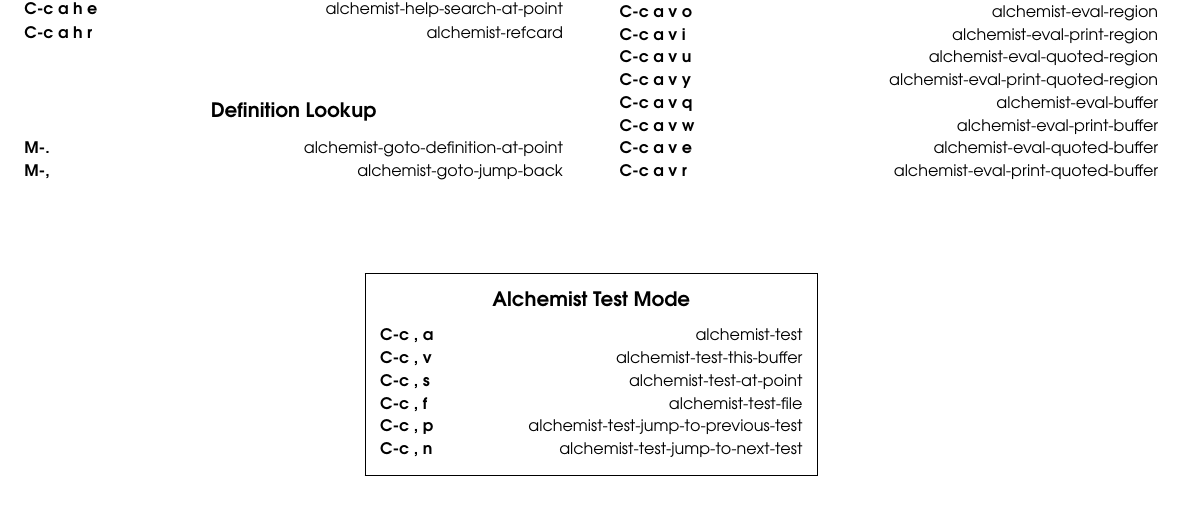
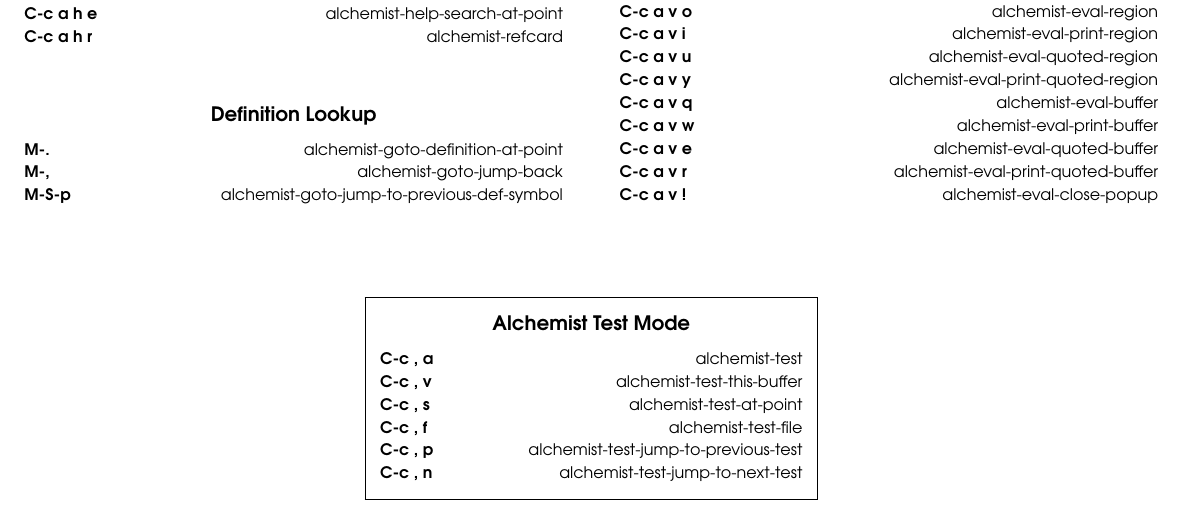
Before and after one commit to tonini/alchemist.el, a LaTeX document (doc/alchemist-refcard.tex): part of the page, cut so that both start at the same text. Compiled offline with pdfLaTeX.

Commit message:
introduce eval minor mode

```diff
--- a/doc/alchemist-refcard.tex
+++ b/doc/alchemist-refcard.tex
@@ -125,6 +125,7 @@
 \key{C-c a v w}{alchemist-eval-print-buffer}
 \key{C-c a v e}{alchemist-eval-quoted-buffer}
 \key{C-c a v r}{alchemist-eval-print-quoted-buffer}
+\key{C-c a v !}{alchemist-eval-close-popup}
 
 \end{multicols}
 
```
Also changed, not shown: README.md, 6 other files.
